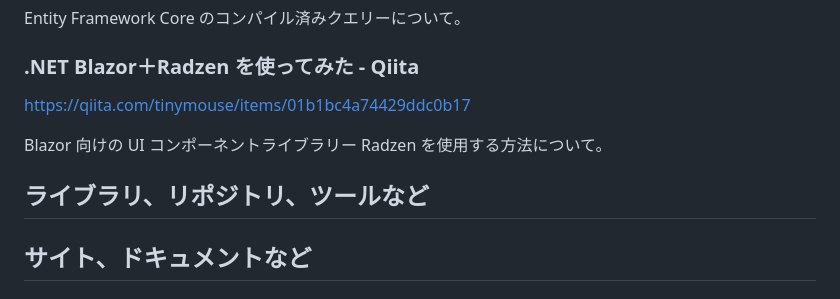
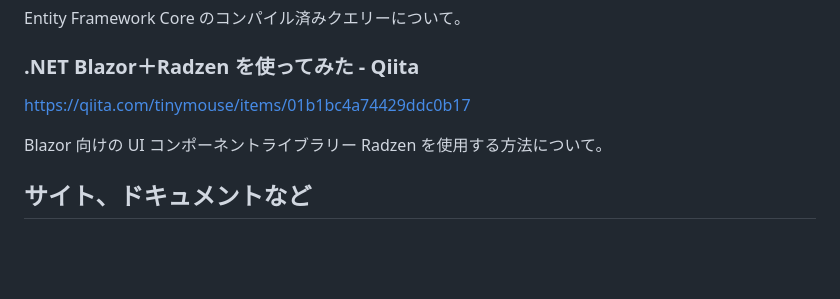
Before and after one commit to mayuki/WeekRef.NET, a Markdown page: input/2023/2023-02-18.md, the part around the change. GitHub-like rendering; blank space fills up the shorter version.

```diff
--- a/input/2023/2023-02-18.md
+++ b/input/2023/2023-02-18.md
@@ -155,7 +155,6 @@ https://qiita.com/tinymouse/items/01b1bc4a74429ddc0b17
 
 Blazor 向けの UI コンポーネントライブラリー Radzen を使用する方法について。
 
-## ライブラリ、リポジトリ、ツールなど
 ## サイト、ドキュメントなど
 ### ツイート
 
```
